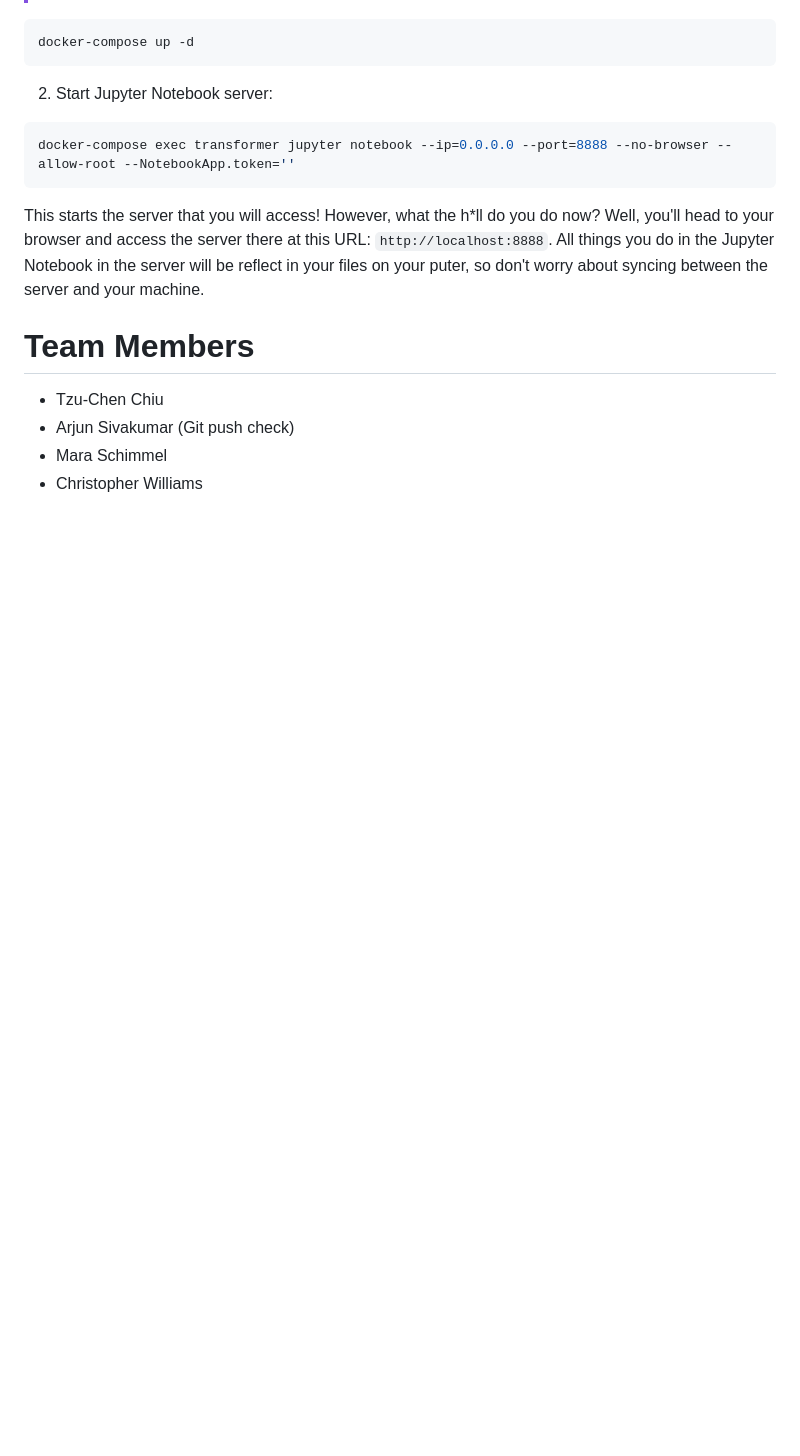
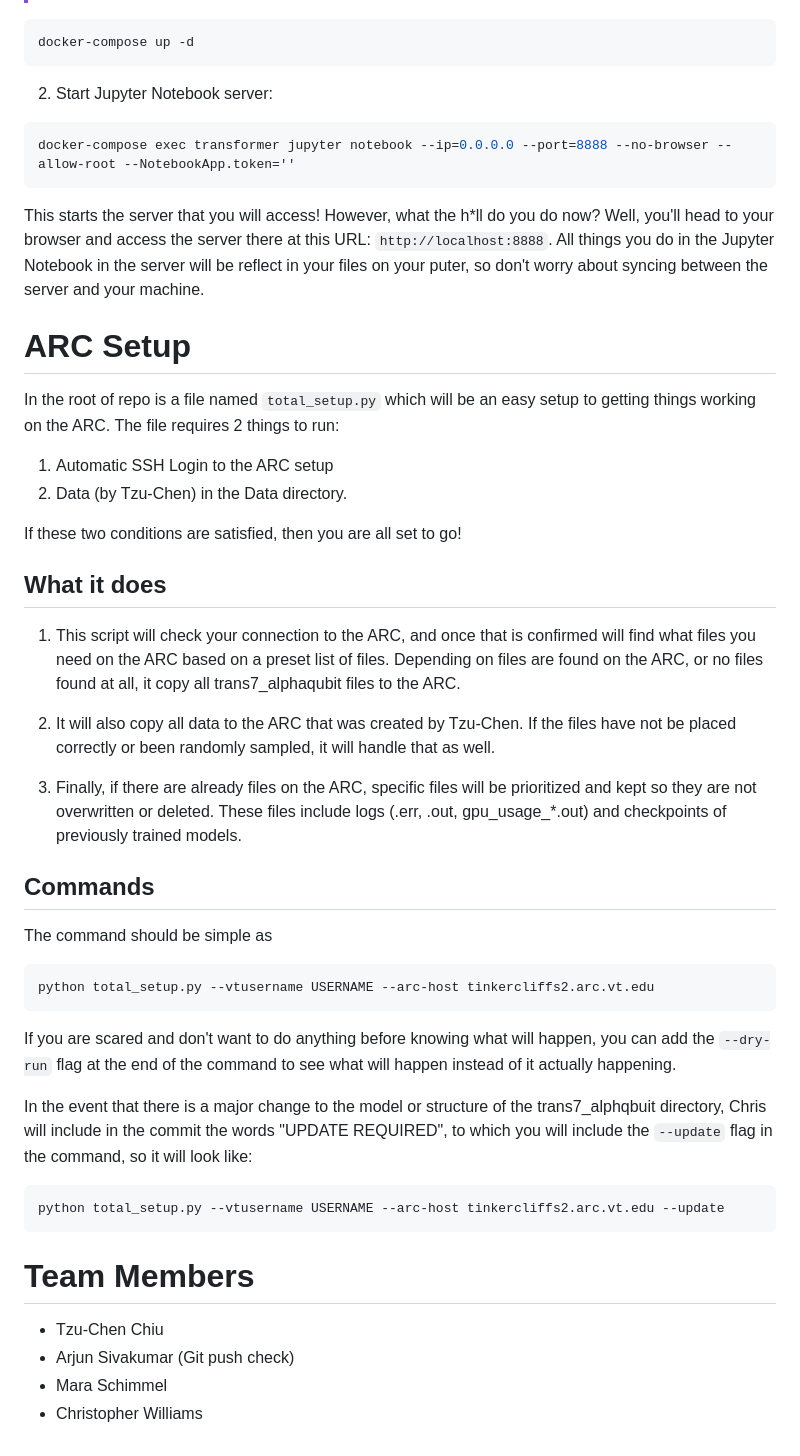
Before and after one commit to PrismaticFlame/qec_decoder_transformer, a Markdown page: README.md, the part around the change. Rendered like a GitHub page; blank space fills up the shorter version.

Commit message:
Added instructions for total_setup.py to the README.md

````diff
--- a/README.md
+++ b/README.md
@@ -152,6 +152,39 @@ docker-compose exec transformer jupyter notebook --ip=0.0.0.0 --port=8888 --no-b
 This starts the server that you will access! However, what the h*ll do you do now? Well, you'll head to your browser and access the server there at this URL: `http://localhost:8888`.
 All things you do in the Jupyter Notebook in the server will be reflect in your files on your puter, so don't worry about syncing between the server and your machine.
 
+# ARC Setup
+
+In the root of repo is a file named `total_setup.py` which will be an easy setup to getting things working on the ARC. The file requires 2 things to run:
+
+1. Automatic SSH Login to the ARC setup
+2. Data (by Tzu-Chen) in the Data directory.
+
+If these two conditions are satisfied, then you are all set to go!
+
+## What it does
+
+1. This script will check your connection to the ARC, and once that is confirmed will find what files you need on the ARC based on a preset list of files. Depending on files are found on the ARC, or no files found at all, it copy all trans7_alphaqubit files to the ARC.
+
+2. It will also copy all data to the ARC that was created by Tzu-Chen. If the files have not be placed correctly or been randomly sampled, it will handle that as well.
+
+3. Finally, if there are already files on the ARC, specific files will be prioritized and kept so they are not overwritten or deleted. These files include logs (.err, .out, gpu_usage_*.out) and checkpoints of previously trained models.
+
+## Commands
+
+The command should be simple as
+
+```Python
+python total_setup.py --vtusername USERNAME --arc-host tinkercliffs2.arc.vt.edu
+```
+
+If you are scared and don't want to do anything before knowing what will happen, you can add the `--dry-run` flag at the end of the command to see what will happen instead of it actually happening.
+
+In the event that there is a major change to the model or structure of the trans7_alphqbuit directory, Chris will include in the commit the words "UPDATE REQUIRED", to which you will include the `--update` flag in the command, so it will look like:
+
+```Python
+python total_setup.py --vtusername USERNAME --arc-host tinkercliffs2.arc.vt.edu --update
+```
+
 # Team Members
 - Tzu-Chen Chiu
 - Arjun Sivakumar (Git push check)
````
